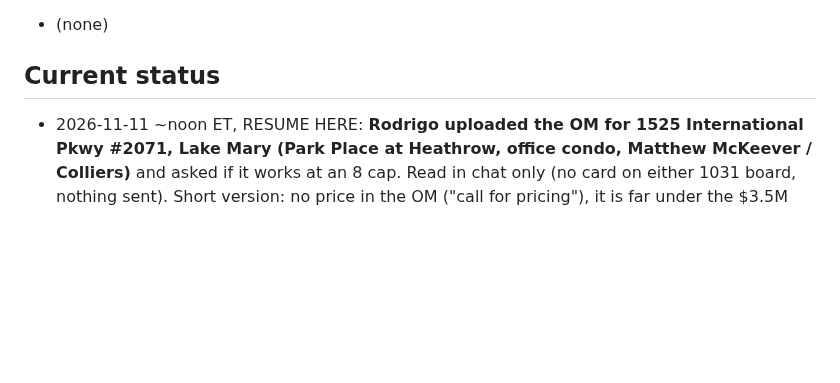
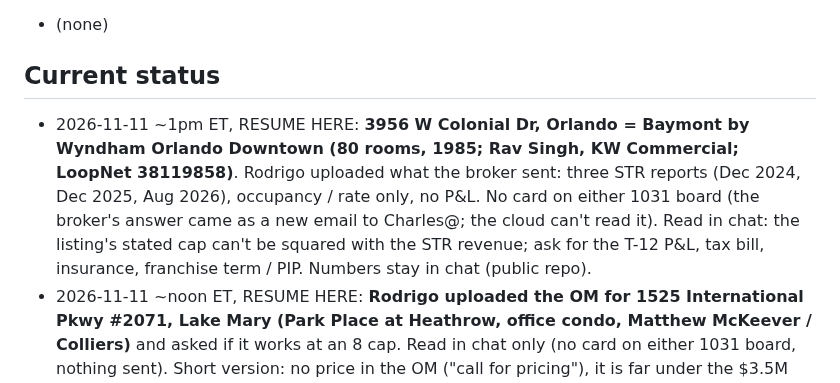
Before and after one commit to titanbuilds1995/Ai-Agent-Leads, a Markdown page: CLAUDE.md, the part around the change. GitHub-like rendering; blank space fills up the shorter version.

Commit message:
Status: Baymont Orlando Downtown STR reports read for Rodrigo
Co-Authored-By: Claude Opus 5.5 <noreply@anthropic.com>
Claude-Session: https://claude.ai/code/session_019T78g7HjPjDnE36h6XzskK

```diff
--- a/CLAUDE.md
+++ b/CLAUDE.md
@@ -450,6 +450,11 @@ Pipeline: ingest → score → value → rank → enrich → outreach drafts →
 - (none)
 
 ## Current status
+- 2026-11-11 ~1pm ET, RESUME HERE: **3956 W Colonial Dr, Orlando = Baymont by Wyndham Orlando Downtown (80 rooms, 1985; Rav Singh,
+  KW Commercial; LoopNet 38119858)**. Rodrigo uploaded what the broker sent: three STR reports (Dec 2024, Dec 2025, Aug 2026),
+  occupancy / rate only, no P&L. No card on either 1031 board (the broker's answer came as a new email to Charles@; the cloud can't
+  read it). Read in chat: the listing's stated cap can't be squared with the STR revenue; ask for the T-12 P&L, tax bill, insurance,
+  franchise term / PIP. Numbers stay in chat (public repo).
 - 2026-11-11 ~noon ET, RESUME HERE: **Rodrigo uploaded the OM for 1525 International Pkwy #2071, Lake Mary (Park Place at
   Heathrow, office condo, Matthew McKeever / Colliers)** and asked if it works at an 8 cap. Read in chat only (no card on either 1031
   board, nothing sent). Short version: no price in the OM ("call for pricing"), it is far under the $3.5M box floor, the OM's own
```
